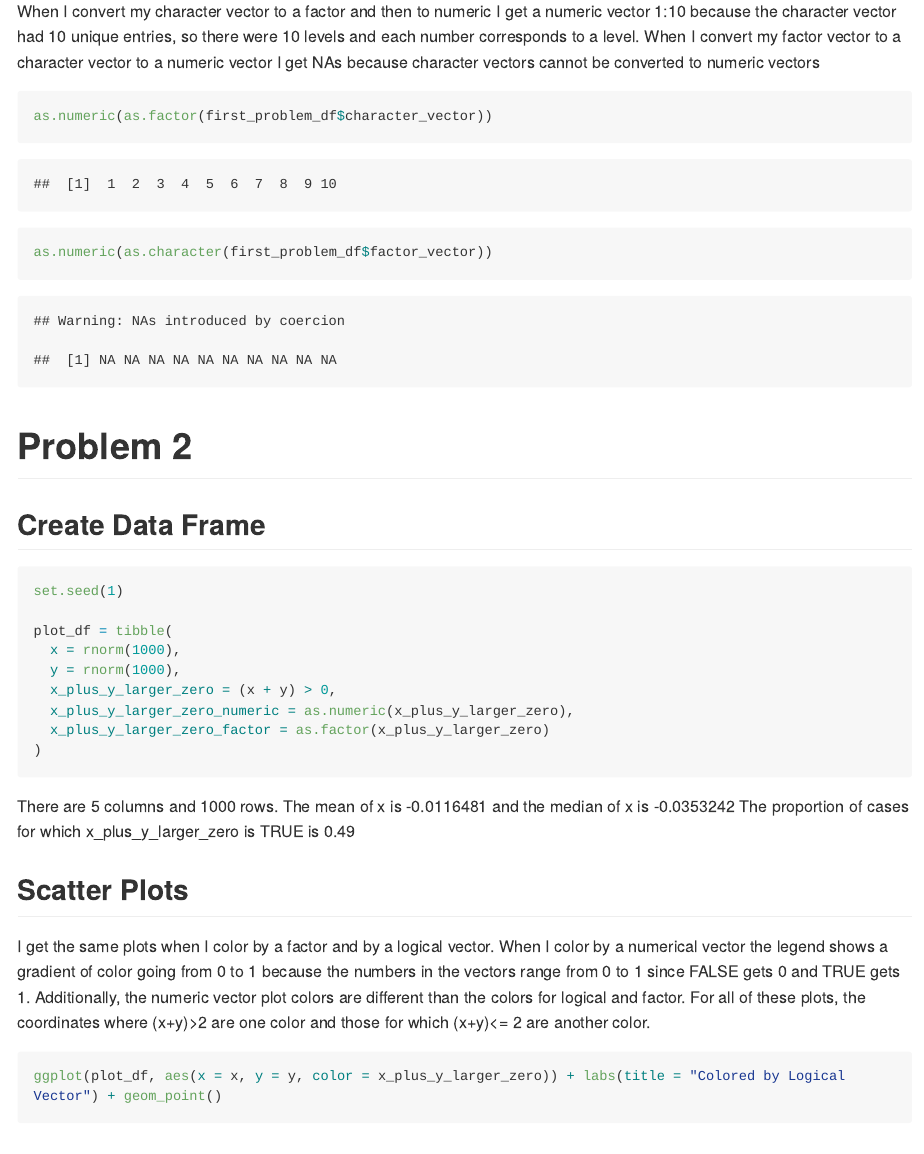
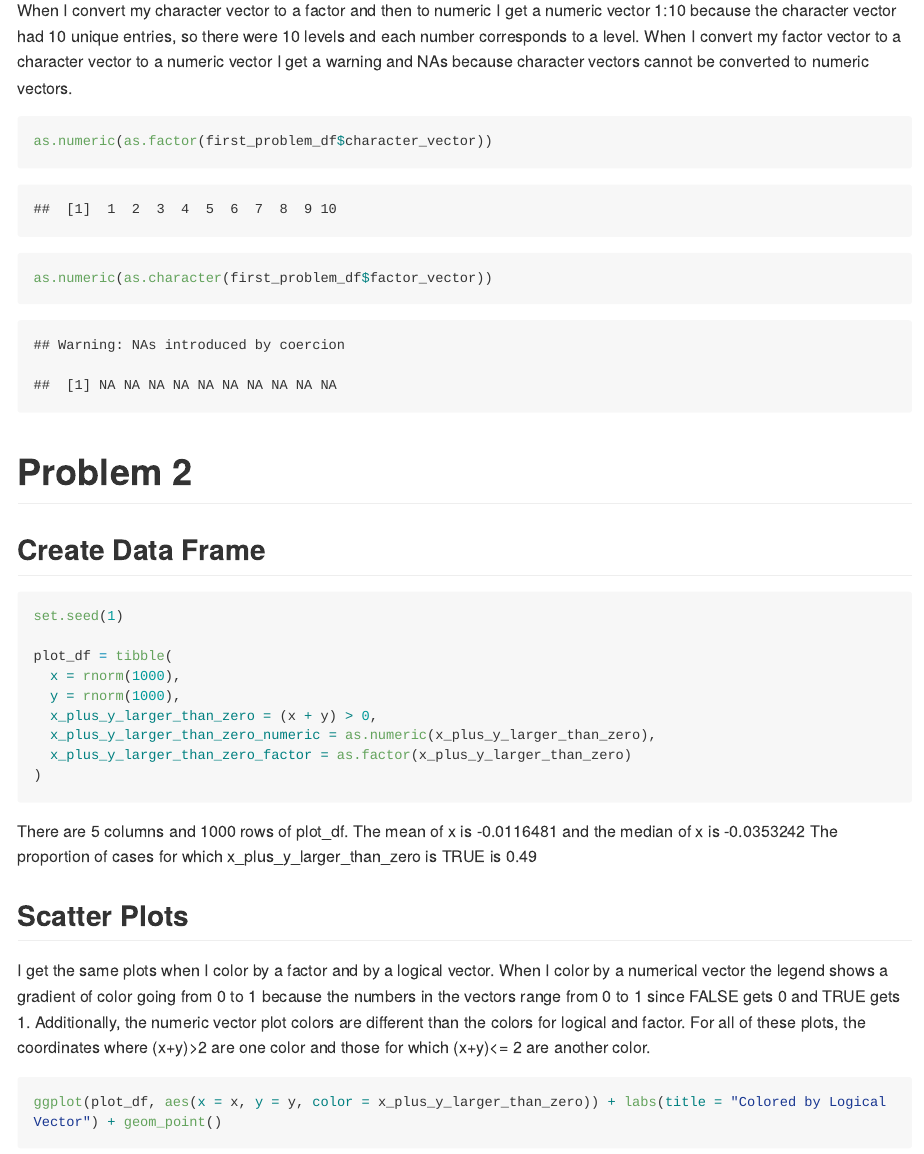
Before and after one commit to alinalevine/p8105_hw1_al3851, an R Markdown document (p8105_hw1_al3851.Rmd): the page in a window 1100 px wide, from 2090 px down before the commit and from 1730 px down after it, so that both start at the same text. The pictures show the output file p8105_hw1_al3851.md that the author committed with the source, drawn offline in the style of GitHub; long lines of code are wrapped.

Commit message:
hid warnings and changed name of logical variable

````diff
--- a/p8105_hw1_al3851.Rmd
+++ b/p8105_hw1_al3851.Rmd
@@ -53,8 +54,7 @@ as.numeric(first_problem_df$character_vector)
 
 When I convert my character vector to a factor and then to numeric I get a numeric vector 1:10
 because the character vector had 10 unique entries, so there were 10 levels and each number corresponds to a level. When I convert my
-factor vector to a character vector to a numeric vector I get NAs because character vectors
-cannot be converted to numeric vectors
+factor vector to a character vector to a numeric vector I get a warning and NAs because character vectors cannot be converted to numeric vectors.
 
 ```{r converting between three vector types}
 
@@ -75,18 +75,18 @@ set.seed(1)
 plot_df = tibble(
   x = rnorm(1000),
   y = rnorm(1000),
-  x_plus_y_larger_zero = (x + y) > 0,
-  x_plus_y_larger_zero_numeric = as.numeric(x_plus_y_larger_zero),
-  x_plus_y_larger_zero_factor = as.factor(x_plus_y_larger_zero)
+  x_plus_y_larger_than_zero = (x + y) > 0,
+  x_plus_y_larger_than_zero_numeric = as.numeric(x_plus_y_larger_than_zero),
+  x_plus_y_larger_than_zero_factor = as.factor(x_plus_y_larger_than_zero)
 )
 
 ```
 
 
 
-There are `r ncol(plot_df)` columns and `r nrow(plot_df)` rows.
+There are `r ncol(plot_df)` columns and `r nrow(plot_df)` rows of plot_df.
 The mean of x is `r mean(plot_df$x)` and the median of x is `r median(plot_df$x)`
-The proportion of cases for which x_plus_y_larger_zero is TRUE is `r sum(plot_df$x_plus_y_larger_zero)/length(plot_df$x_plus_y_larger_zero)`
+The proportion of cases for which x_plus_y_larger_than_zero is TRUE is `r sum(plot_df$x_plus_y_larger_than_zero)/length(plot_df$x_plus_y_larger_than_zero)`
 
 
 
@@ -95,8 +95,8 @@ The proportion of cases for which x_plus_y_larger_zero is TRUE is `r sum(plot_df
 
 I get the same plots when I color by a factor and by a logical vector. When I color by a numerical vector the legend shows a gradient of color going from 0 to 1 because the numbers in the vectors range from 0 to 1 since FALSE gets 0 and TRUE gets 1. Additionally, the numeric vector plot colors are different than the colors for logical and factor. For all of these plots, the coordinates where (x+y)>2 are one color and those for which (x+y)<= 2 are another color.
 
-```{r}
-ggplot(plot_df, aes(x = x, y = y, color = x_plus_y_larger_zero)) + labs(title = "Colored by Logical Vector") + geom_point()
+```{r, scatter plots}
+ggplot(plot_df, aes(x = x, y = y, color = x_plus_y_larger_than_zero)) + labs(title = "Colored by Logical Vector") + geom_point()
 
 ggsave("plot_colored_by_logical.png")
 
````
Also changed, not shown: p8105_hw1_al3851.md, plot_colored_by_logical.png, p8105_hw1_al3851.Rmd (9 more changed lines), 3 other files.
